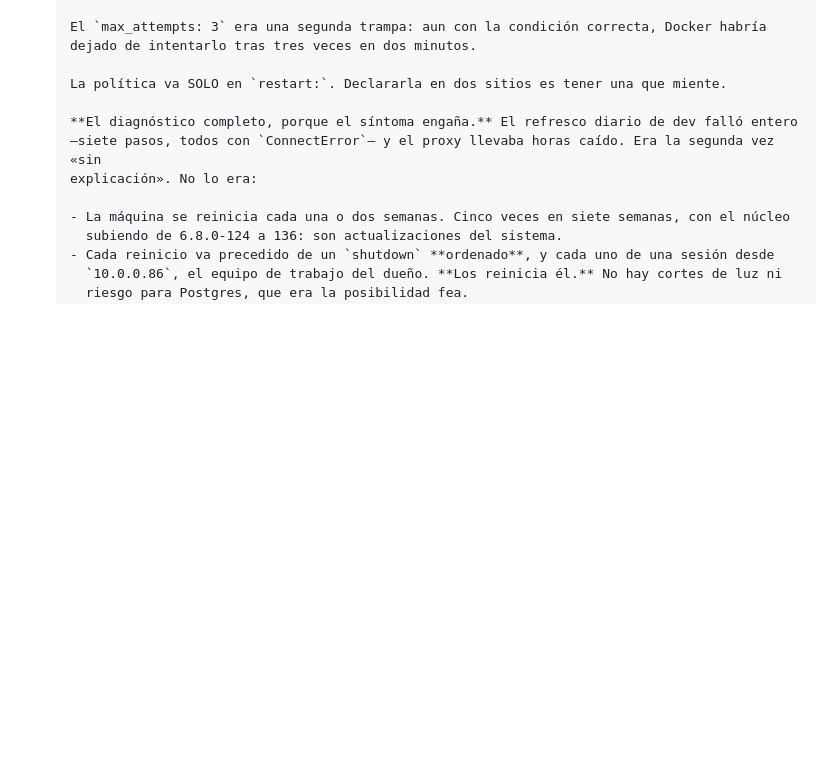
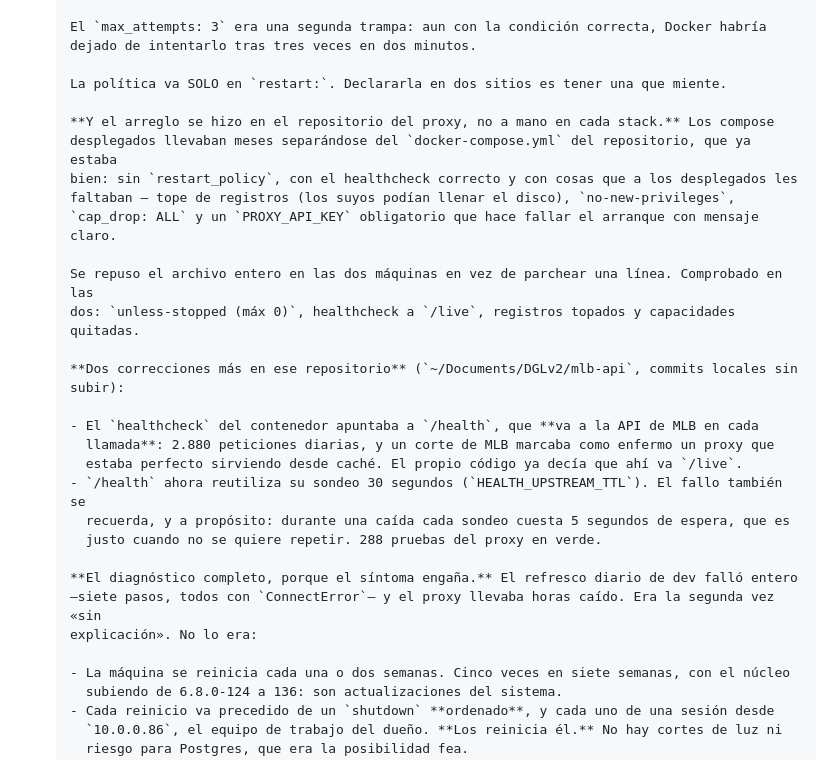
Before and after one commit to albertop/dglweb, a Markdown page: docs/TODO.md, the part around the change. Rendered like a GitHub page; blank space fills up the shorter version.

Commit message:
docs(todo): el proxy, arreglado desde su repositorio y no a parches
Los compose desplegados llevaban meses separándose del docker-compose.yml
del repositorio, que ya estaba bien. Se repuso el archivo entero en las dos
máquinas en vez de parchear una línea, y con eso entraron cosas que a los
desplegados les faltaban: tope de registros —los suyos podían llenar el
disco—, no-new-privileges, cap_drop ALL y un PROXY_API_KEY obligatorio.

Y dos correcciones en el repositorio del proxy: el healthcheck del
contenedor apuntaba a /health, que va a la API de MLB en cada llamada —2.880
peticiones diarias y un corte de MLB marcando como enfermo un proxy sano—
cuando su propio código ya decía que ahí va /live. Y /health ahora reutiliza
su sondeo 30 segundos.

Co-Authored-By: Claude Opus 5 <noreply@anthropic.com>

```diff
--- a/docs/TODO.md
+++ b/docs/TODO.md
@@ -544,6 +544,25 @@ Lo que sí salió, y lo que queda por hacer en el VPS:
       dejado de intentarlo tras tres veces en dos minutos.
 
       La política va SOLO en `restart:`. Declararla en dos sitios es tener una que miente.
+
+      **Y el arreglo se hizo en el repositorio del proxy, no a mano en cada stack.** Los compose
+      desplegados llevaban meses separándose del `docker-compose.yml` del repositorio, que ya estaba
+      bien: sin `restart_policy`, con el healthcheck correcto y con cosas que a los desplegados les
+      faltaban — tope de registros (los suyos podían llenar el disco), `no-new-privileges`,
+      `cap_drop: ALL` y un `PROXY_API_KEY` obligatorio que hace fallar el arranque con mensaje claro.
+
+      Se repuso el archivo entero en las dos máquinas en vez de parchear una línea. Comprobado en las
+      dos: `unless-stopped (máx 0)`, healthcheck a `/live`, registros topados y capacidades quitadas.
+
+      **Dos correcciones más en ese repositorio** (`~/Documents/DGLv2/mlb-api`, commits locales sin
+      subir):
+
+      - El `healthcheck` del contenedor apuntaba a `/health`, que **va a la API de MLB en cada
+        llamada**: 2.880 peticiones diarias, y un corte de MLB marcaba como enfermo un proxy que
+        estaba perfecto sirviendo desde caché. El propio código ya decía que ahí va `/live`.
+      - `/health` ahora reutiliza su sondeo 30 segundos (`HEALTH_UPSTREAM_TTL`). El fallo también se
+        recuerda, y a propósito: durante una caída cada sondeo cuesta 5 segundos de espera, que es
+        justo cuando no se quiere repetir. 288 pruebas del proxy en verde.
 
       **El diagnóstico completo, porque el síntoma engaña.** El refresco diario de dev falló entero
       —siete pasos, todos con `ConnectError`— y el proxy llevaba horas caído. Era la segunda vez «sin
```
